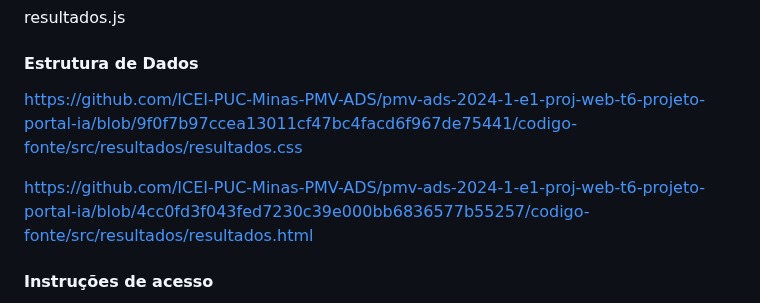
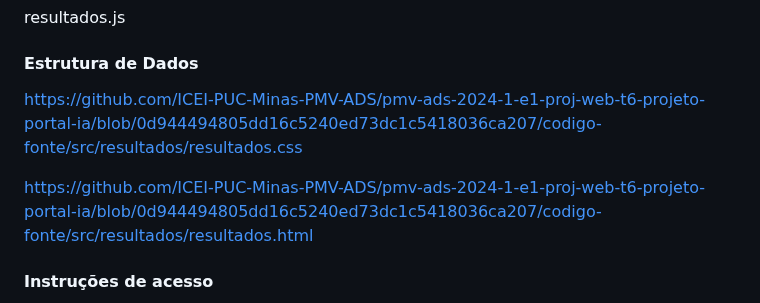
Before and after one commit to ICEI-PUC-Minas-PMV-ADS/pmv-ads-2024-1-e1-proj-web-t6-projeto-portal-ia, a Markdown page: documentos/06-Programação de Funcionalidades.md, the part around one of its changes. Rendered like a GitHub page.

Commit message:
alteração dos links

```diff
--- a/documentos/06-Programação de Funcionalidades.md
+++ b/documentos/06-Programação de Funcionalidades.md
@@ -102,9 +102,9 @@ resultados.js
 
 #### Estrutura de Dados
 
-https://github.com/ICEI-PUC-Minas-PMV-ADS/pmv-ads-2024-1-e1-proj-web-t6-projeto-portal-ia/blob/9f0f7b97ccea13011cf47bc4facd6f967de75441/codigo-fonte/src/resultados/resultados.css
+https://github.com/ICEI-PUC-Minas-PMV-ADS/pmv-ads-2024-1-e1-proj-web-t6-projeto-portal-ia/blob/0d944494805dd16c5240ed73dc1c5418036ca207/codigo-fonte/src/resultados/resultados.css
 
-https://github.com/ICEI-PUC-Minas-PMV-ADS/pmv-ads-2024-1-e1-proj-web-t6-projeto-portal-ia/blob/4cc0fd3f043fed7230c39e000bb6836577b55257/codigo-fonte/src/resultados/resultados.html
+https://github.com/ICEI-PUC-Minas-PMV-ADS/pmv-ads-2024-1-e1-proj-web-t6-projeto-portal-ia/blob/0d944494805dd16c5240ed73dc1c5418036ca207/codigo-fonte/src/resultados/resultados.html
 
 
 #### Instruções de acesso
```
Also changed, not shown: other parts of documentos/06-Programação de Funcionalidades.md (+1 -1 lines).
